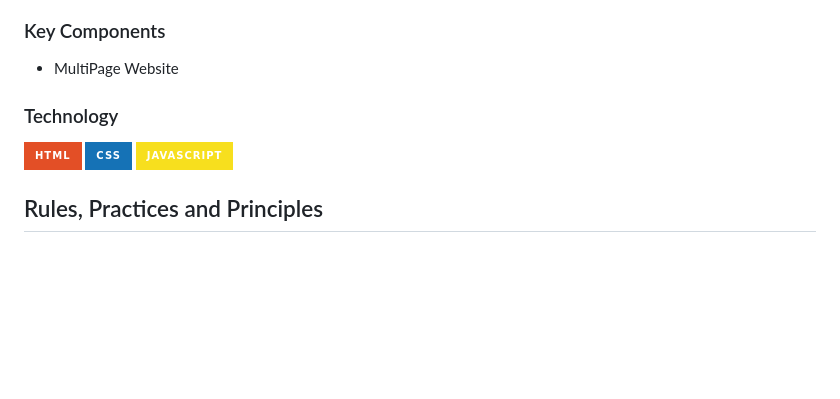
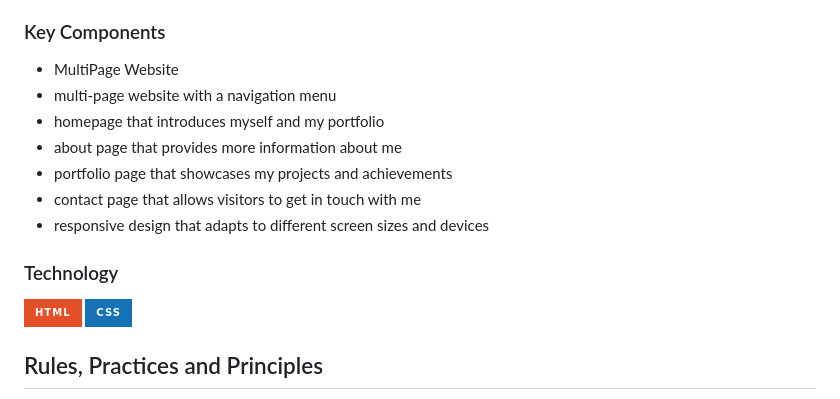
Before and after one commit to xtianjms/WD-Finals, a Markdown page: readme.md, the part around the change. GitHub-like rendering; badges without logos; blank space fills up the shorter version.

```diff
--- a/readme.md
+++ b/readme.md
@@ -83,12 +83,17 @@ GitHub Pages for hosting and deploying the website
 <!-- TODO: List of Key Components -->
 <!-- The following are just sample -->
 - MultiPage Website
-
+- multi-page website with a navigation menu
+- homepage that introduces myself and my portfolio
+- about page that provides more information about me
+- portfolio page that showcases my projects and achievements
+- contact page that allows visitors to get in touch with me
+- responsive design that adapts to different screen sizes and devices
 ### Technology
 <!-- TODO: List of Technology Used -->
 ![HTML](https://img.shields.io/badge/HTML-E34F26?style=for-the-badge&logo=html5&logoColor=white)
 ![CSS](https://img.shields.io/badge/CSS-1572B6?style=for-the-badge&logo=css3&logoColor=white)
-![JavaScript](https://img.shields.io/badge/JavaScript-F7DF1E?style=for-the-badge&logo=javascript&logoColor=white)
+
 
 ## Rules, Practices and Principles
 1. Always use `WD-` in the front of the Title of the Project for the Subject followed by your custom naming.
```
